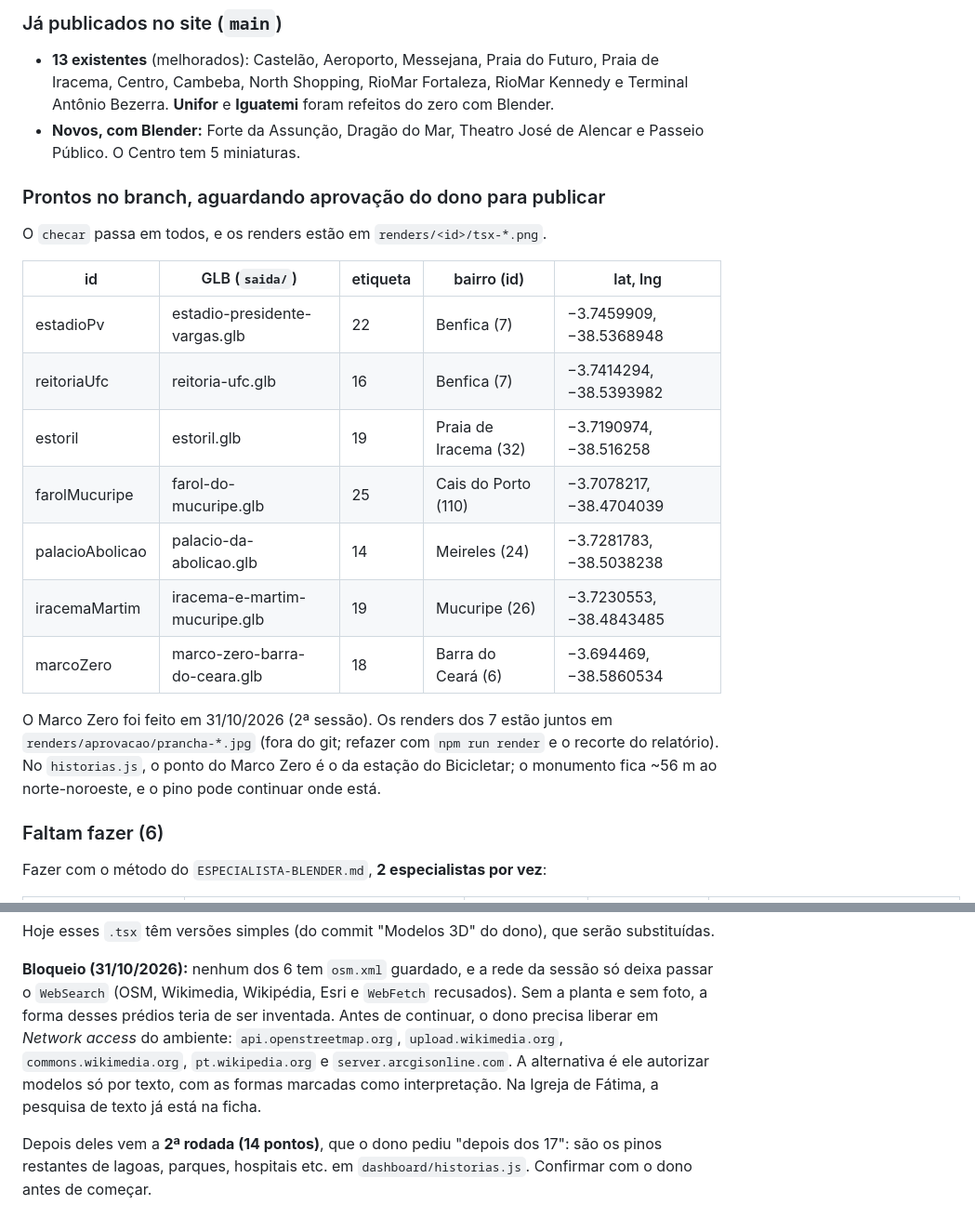
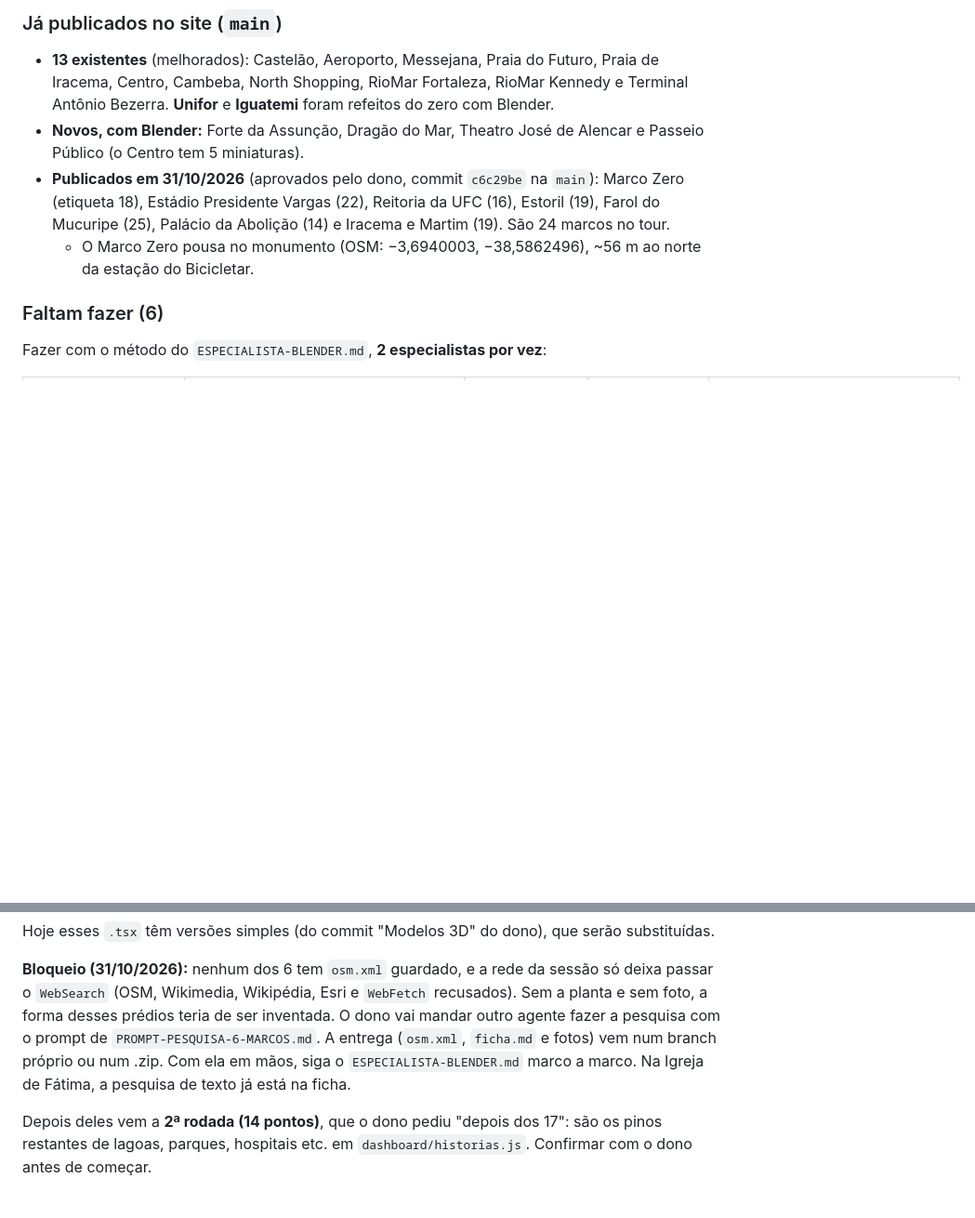
Before and after one commit to NicolasDev-web/Dashboard_de_Bairros_de_Fortaleza, a Markdown page: marcos3d/PROXIMOS-PASSOS.md, 2 parts joined by grey strips. Shown at 93% size. GitHub-like rendering; blank space fills up the shorter version.

```diff
--- a/marcos3d/PROXIMOS-PASSOS.md
+++ b/marcos3d/PROXIMOS-PASSOS.md
@@ -9,24 +9,9 @@ Este é o resumo de passagem para a próxima sessão. Leia junto com `ESPECIALIS
 
 ### Já publicados no site (`main`)
 - **13 existentes** (melhorados): Castelão, Aeroporto, Messejana, Praia do Futuro, Praia de Iracema, Centro, Cambeba, North Shopping, RioMar Fortaleza, RioMar Kennedy e Terminal Antônio Bezerra. **Unifor** e **Iguatemi** foram refeitos do zero com Blender.
-- **Novos, com Blender:** Forte da Assunção, Dragão do Mar, Theatro José de Alencar e Passeio Público. O Centro tem 5 miniaturas.
-
-### Prontos no branch, aguardando aprovação do dono para publicar
-O `checar` passa em todos, e os renders estão em `renders/<id>/tsx-*.png`.
-
-| id | GLB (`saida/`) | etiqueta | bairro (id) | lat, lng |
-|---|---|---|---|---|
-| estadioPv | estadio-presidente-vargas.glb | 22 | Benfica (7) | −3.7459909, −38.5368948 |
-| reitoriaUfc | reitoria-ufc.glb | 16 | Benfica (7) | −3.7414294, −38.5393982 |
-| estoril | estoril.glb | 19 | Praia de Iracema (32) | −3.7190974, −38.516258 |
-| farolMucuripe | farol-do-mucuripe.glb | 25 | Cais do Porto (110) | −3.7078217, −38.4704039 |
-| palacioAbolicao | palacio-da-abolicao.glb | 14 | Meireles (24) | −3.7281783, −38.5038238 |
-| iracemaMartim | iracema-e-martim-mucuripe.glb | 19 | Mucuripe (26) | −3.7230553, −38.4843485 |
-| marcoZero | marco-zero-barra-do-ceara.glb | 18 | Barra do Ceará (6) | −3.694469, −38.5860534 |
-
-O Marco Zero foi feito em 31/10/2026 (2ª sessão). Os renders dos 7 estão juntos em `renders/aprovacao/prancha-*.jpg`
-(fora do git; refazer com `npm run render` e o recorte do relatório). No `historias.js`, o ponto do Marco Zero é o da
-estação do Bicicletar; o monumento fica ~56 m ao norte-noroeste, e o pino pode continuar onde está.
+- **Novos, com Blender:** Forte da Assunção, Dragão do Mar, Theatro José de Alencar e Passeio Público (o Centro tem 5 miniaturas).
+- **Publicados em 31/10/2026** (aprovados pelo dono, commit `c6c29be` na `main`): Marco Zero (etiqueta 18), Estádio Presidente Vargas (22), Reitoria da UFC (16), Estoril (19), Farol do Mucuripe (25), Palácio da Abolição (14) e Iracema e Martim (19). São 24 marcos no tour.
+  - O Marco Zero pousa no monumento (OSM: −3,6940003, −38,5862496), ~56 m ao norte da estação do Bicicletar.
 
 ### Faltam fazer (6)
 Fazer com o método do `ESPECIALISTA-BLENDER.md`, **2 especialistas por vez**:
@@ -44,10 +29,9 @@ Hoje esses `.tsx` têm versões simples (do commit "Modelos 3D" do dono), que se
 
 **Bloqueio (31/10/2026):** nenhum dos 6 tem `osm.xml` guardado, e a rede da sessão só deixa passar o `WebSearch`
 (OSM, Wikimedia, Wikipédia, Esri e `WebFetch` recusados). Sem a planta e sem foto, a forma desses prédios teria de ser
-inventada. Antes de continuar, o dono precisa liberar em *Network access* do ambiente: `api.openstreetmap.org`,
-`upload.wikimedia.org`, `commons.wikimedia.org`, `pt.wikipedia.org` e `server.arcgisonline.com`. A alternativa é ele
-autorizar modelos só por texto, com as formas marcadas como interpretação. Na Igreja de Fátima, a pesquisa de texto já
-está na ficha.
+inventada. O dono vai mandar outro agente fazer a pesquisa com o prompt de `PROMPT-PESQUISA-6-MARCOS.md`. A entrega
+(`osm.xml`, `ficha.md` e fotos) vem num branch próprio ou num .zip. Com ela em mãos, siga o `ESPECIALISTA-BLENDER.md`
+marco a marco. Na Igreja de Fátima, a pesquisa de texto já está na ficha.
 
 Depois deles vem a **2ª rodada (14 pontos)**, que o dono pediu "depois dos 17": são os pinos restantes de lagoas, parques, hospitais etc. em `dashboard/historias.js`. Confirmar com o dono antes de começar.
 
```
Also changed, not shown: marcos3d/PROMPT-PESQUISA-6-MARCOS.md (added, +143 -0 lines).
